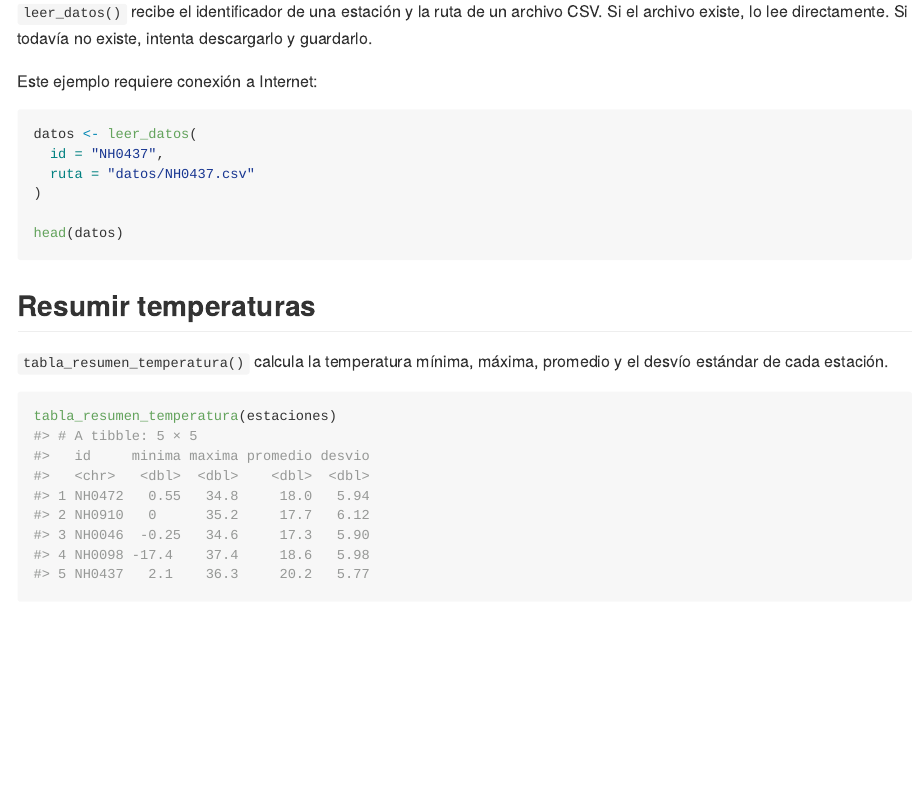
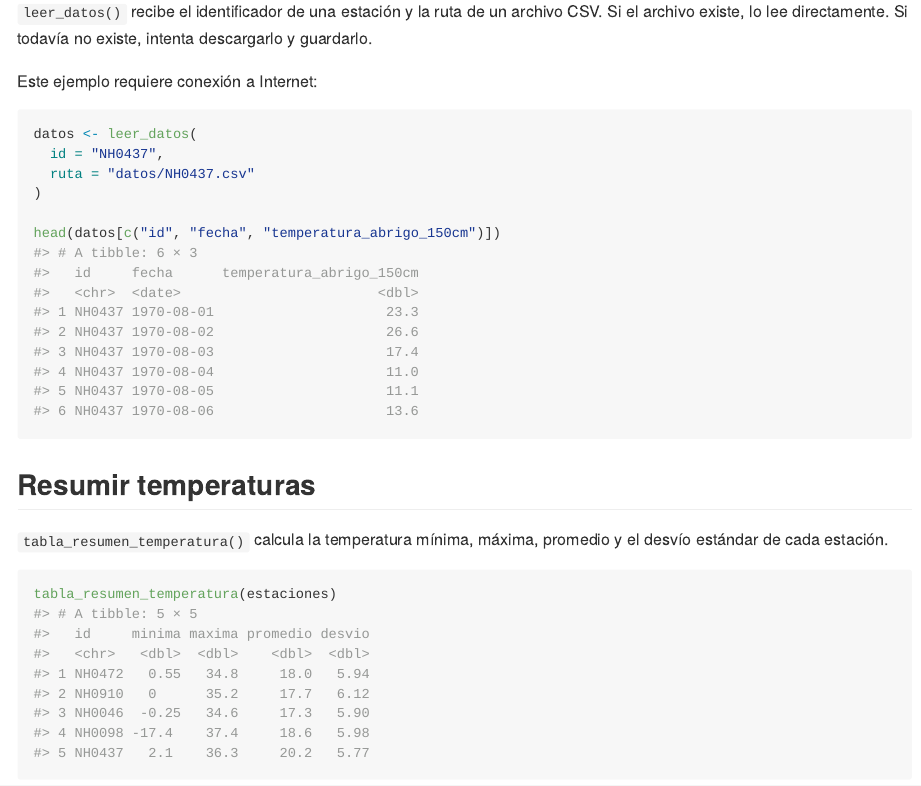
Before and after one commit to Santiago-Jauregui7/meteodata, an R Markdown document (README.Rmd): the page in a window 1100 px wide, from 1550 px down. The pictures show the output file README.md that the author committed with the source, drawn offline in the style of GitHub; badge pictures from the web are left out.

Commit message:
Mostrar el resultado de leer_datos() en el README

````diff
--- a/README.Rmd
+++ b/README.Rmd
@@ -94,7 +94,16 @@ datos <- leer_datos(
   ruta = "datos/NH0437.csv"
 )
 
-head(datos)
+head(datos[c("id", "fecha", "temperatura_abrigo_150cm")])
+#> # A tibble: 6 × 3
+#>   id     fecha      temperatura_abrigo_150cm
+#>   <chr>  <date>                        <dbl>
+#> 1 NH0437 1970-08-01                     23.3
+#> 2 NH0437 1970-08-02                     26.6
+#> 3 NH0437 1970-08-03                     17.4
+#> 4 NH0437 1970-08-04                     11.0
+#> 5 NH0437 1970-08-05                     11.1
+#> 6 NH0437 1970-08-06                     13.6
 ```
 
 ## Resumir temperaturas
````
Also changed, not shown: README.md.
